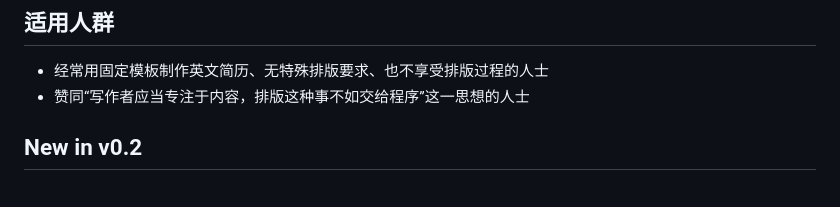
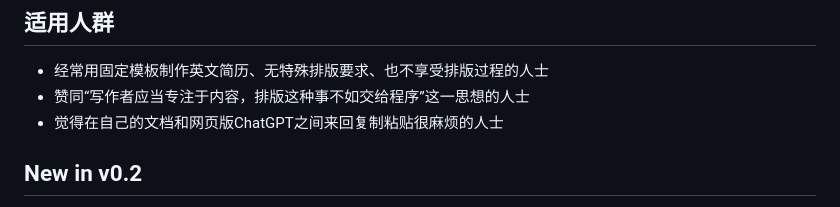
Before and after one commit to gillshen/makelifesuckless, a Markdown page: README.md, the part around the change printed below. Rendered like a GitHub page.

```diff
--- a/README.md
+++ b/README.md
@@ -14,6 +14,7 @@ LaTeX-based cv typesetting tool
 
 - 经常用固定模板制作英文简历、无特殊排版要求、也不享受排版过程的人士
 - 赞同“写作者应当专注于内容，排版这种事不如交给程序”这一思想的人士
+- 觉得在自己的文档和网页版ChatGPT之间来回复制粘贴很麻烦的人士
 
 ## New in v0.2
 
```
Also changed, not shown: other parts of README.md (+1 -1 lines).
